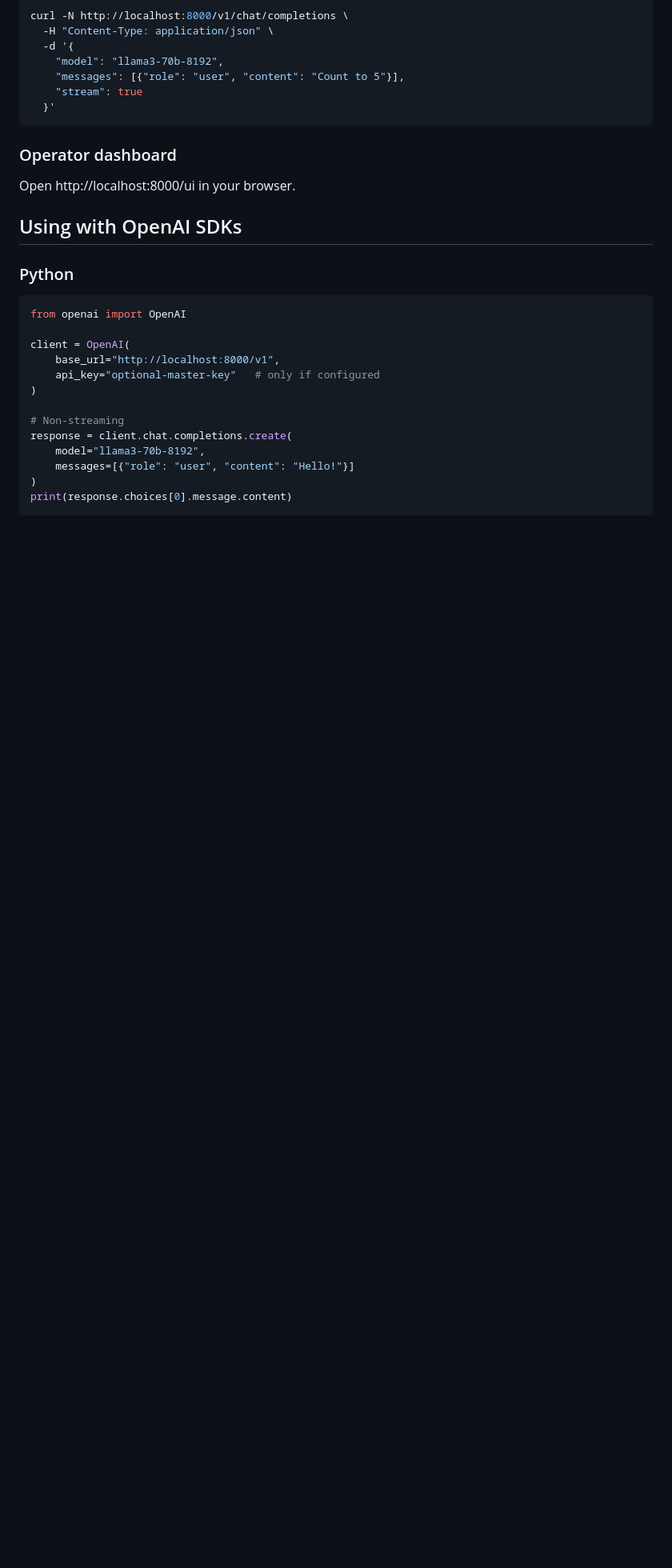
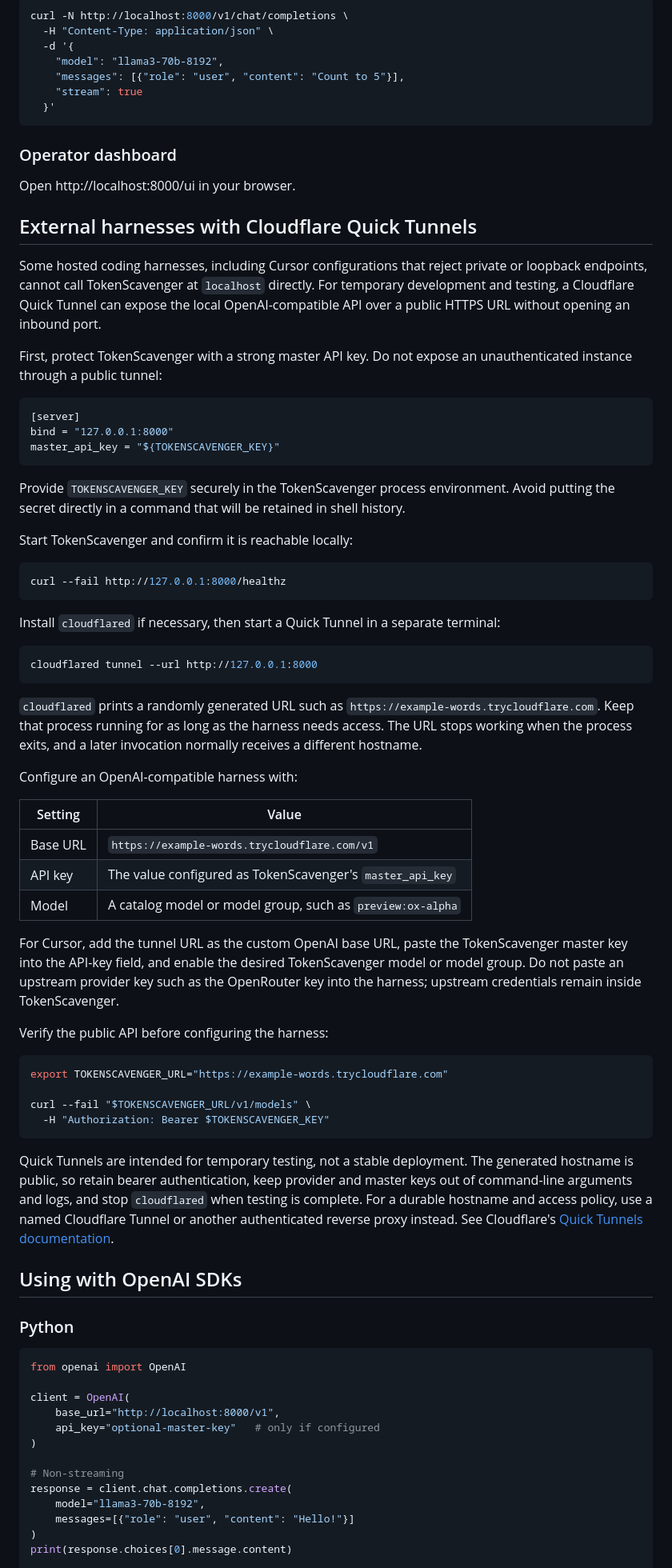
Before and after one commit to kabudu/token-scavenger, a Markdown page: documentation/getting-started.md, the part around one of its changes. Shown at 80% size. Drawn GitHub-style; blank space fills up the shorter version.

````diff
--- a/documentation/getting-started.md
+++ b/documentation/getting-started.md
@@ -216,6 +216,55 @@ curl -N http://localhost:8000/v1/chat/completions \
 ### Operator dashboard
 
 Open http://localhost:8000/ui in your browser.
+
+## External harnesses with Cloudflare Quick Tunnels
+
+Some hosted coding harnesses, including Cursor configurations that reject private or loopback endpoints, cannot call TokenScavenger at `localhost` directly. For temporary development and testing, a Cloudflare Quick Tunnel can expose the local OpenAI-compatible API over a public HTTPS URL without opening an inbound port.
+
+First, protect TokenScavenger with a strong master API key. Do not expose an unauthenticated instance through a public tunnel:
+
+```toml
+[server]
+bind = "127.0.0.1:8000"
+master_api_key = "${TOKENSCAVENGER_KEY}"
+```
+
+Provide `TOKENSCAVENGER_KEY` securely in the TokenScavenger process environment. Avoid putting the secret directly in a command that will be retained in shell history.
+
+Start TokenScavenger and confirm it is reachable locally:
+
+```bash
+curl --fail http://127.0.0.1:8000/healthz
+```
+
+Install `cloudflared` if necessary, then start a Quick Tunnel in a separate terminal:
+
+```bash
+cloudflared tunnel --url http://127.0.0.1:8000
+```
+
+`cloudflared` prints a randomly generated URL such as `https://example-words.trycloudflare.com`. Keep that process running for as long as the harness needs access. The URL stops working when the process exits, and a later invocation normally receives a different hostname.
+
+Configure an OpenAI-compatible harness with:
+
+| Setting | Value |
+|---|---|
+| Base URL | `https://example-words.trycloudflare.com/v1` |
+| API key | The value configured as TokenScavenger's `master_api_key` |
+| Model | A catalog model or model group, such as `preview:ox-alpha` |
+
+For Cursor, add the tunnel URL as the custom OpenAI base URL, paste the TokenScavenger master key into the API-key field, and enable the desired TokenScavenger model or model group. Do not paste an upstream provider key such as the OpenRouter key into the harness; upstream credentials remain inside TokenScavenger.
+
+Verify the public API before configuring the harness:
+
+```bash
+export TOKENSCAVENGER_URL="https://example-words.trycloudflare.com"
+
+curl --fail "$TOKENSCAVENGER_URL/v1/models" \
+  -H "Authorization: Bearer $TOKENSCAVENGER_KEY"
+```
+
+Quick Tunnels are intended for temporary testing, not a stable deployment. The generated hostname is public, so retain bearer authentication, keep provider and master keys out of command-line arguments and logs, and stop `cloudflared` when testing is complete. For a durable hostname and access policy, use a named Cloudflare Tunnel or another authenticated reverse proxy instead. See Cloudflare's [Quick Tunnels documentation](https://developers.cloudflare.com/cloudflare-one/connections/connect-networks/do-more-with-tunnels/trycloudflare/).
 
 ## Using with OpenAI SDKs
 
````
Also changed, not shown: other parts of documentation/getting-started.md (+1 -1 lines), CHANGELOG.md (+2 -0 lines), README.md (+2 -0 lines).
